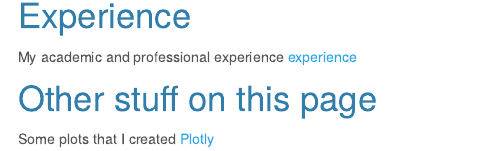
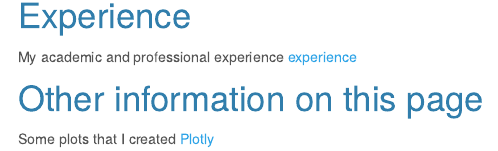
Before and after one commit to hsinyi5121/hsinyi5121.github.io, an R Markdown document (index.Rmd): the page in a window 1100 px wide, from 1100 px down. The pictures show the output file index.html that the author committed with the source, opened offline; library style sheets and scripts come from the installed R packages; menus at the side of the page are left out.

```diff
--- a/index.Rmd
+++ b/index.Rmd
@@ -25,6 +25,6 @@
 
 My academic and professional experience [experience](experience.html)
 
-# Other stuff on this page
+# Other information on this page
 
 Some plots that I created [Plotly](Plotly.html)
```
Also changed, not shown: index.html.
